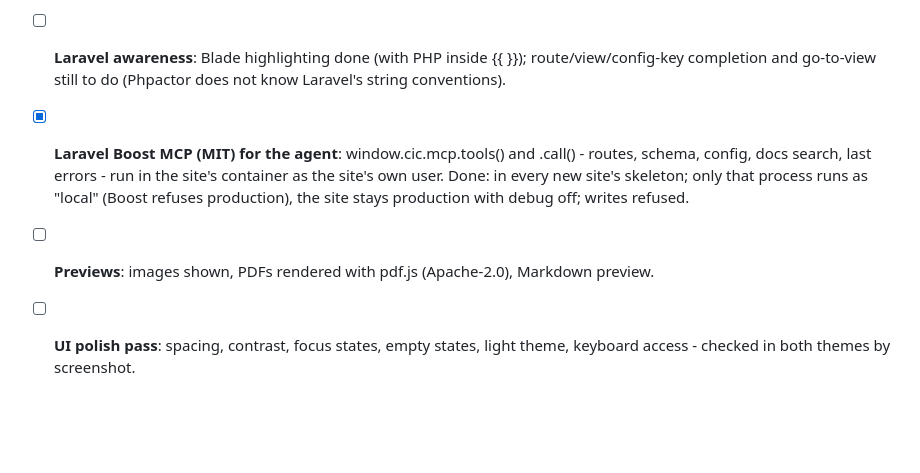
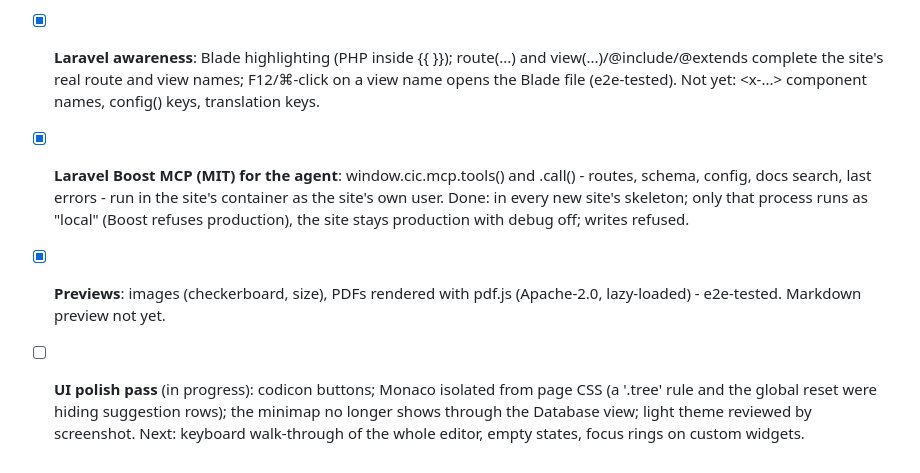
Before and after one commit to deltacontractingsupplies/codeinchrome, a Markdown page: ROADMAP.md, the part around the change. GitHub-like rendering; blank space fills up the shorter version.

Commit message:
Roadmap: Laravel awareness and previews done; UI polish in progress
Co-Authored-By: Claude Opus 5.5 (1M context) <noreply@anthropic.com>

```diff
--- a/ROADMAP.md
+++ b/ROADMAP.md
@@ -139,15 +139,19 @@ until it is exercised in the browser against a real site.
       agents via cic.php.complete/hover/definition. Found and fixed on the way:
       lowercased URIs, incremental edits to a full-sync server, Phpactor temp
       files filling the container's /tmp, orphaned servers holding site memory.
-- [ ] **Laravel awareness**: Blade highlighting done (with PHP inside {{ }});
-      route/view/config-key completion and go-to-view still to do (Phpactor
-      does not know Laravel's string conventions).
+- [x] **Laravel awareness**: Blade highlighting (PHP inside {{ }}); route(...)
+      and view(...)/@include/@extends complete the site's real route and view
+      names; F12/⌘-click on a view name opens the Blade file (e2e-tested).
+      Not yet: <x-...> component names, config() keys, translation keys.
 - [x] **Laravel Boost MCP (MIT) for the agent**: window.cic.mcp.tools() and
       .call() - routes, schema, config, docs search, last errors - run in the
       site's container as the site's own user. Done: in every new site's
       skeleton; only that process runs as "local" (Boost refuses production),
       the site stays production with debug off; writes refused.
-- [ ] **Previews**: images shown, PDFs rendered with pdf.js (Apache-2.0),
-      Markdown preview.
-- [ ] **UI polish pass**: spacing, contrast, focus states, empty states,
-      light theme, keyboard access - checked in both themes by screenshot.
+- [x] **Previews**: images (checkerboard, size), PDFs rendered with pdf.js
+      (Apache-2.0, lazy-loaded) - e2e-tested. Markdown preview not yet.
+- [ ] **UI polish pass** (in progress): codicon buttons; Monaco isolated from
+      page CSS (a '.tree' rule and the global reset were hiding suggestion
+      rows); the minimap no longer shows through the Database view; light
+      theme reviewed by screenshot. Next: keyboard walk-through of the whole
+      editor, empty states, focus rings on custom widgets.
```
